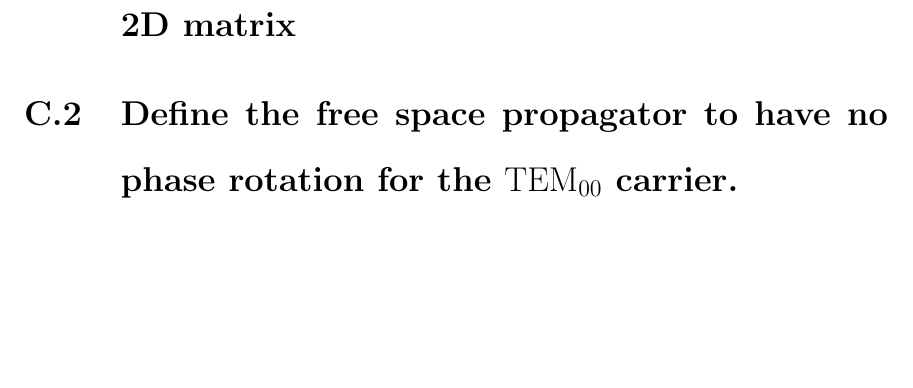
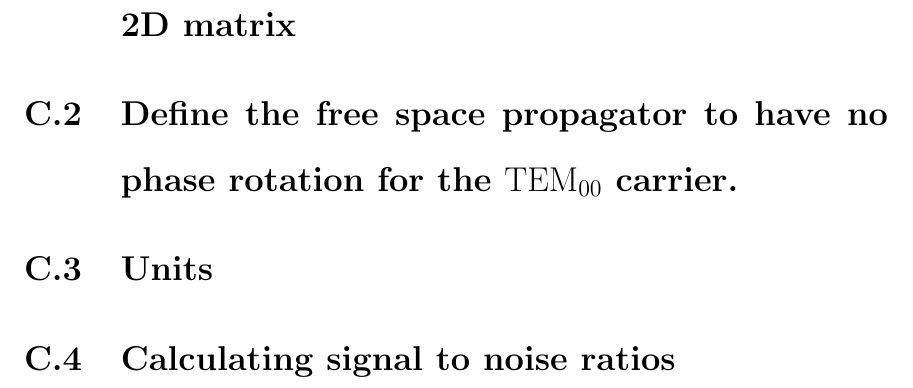
Before and after one commit to nicolassmith/thesis, a LaTeX thesis (main.tex, which reads ch-ap-matrices.tex): part of page 31 of 35, cut so that both start at the same text, the shorter picture padded with empty space. Compiled offline with pdfLaTeX.

Commit message:
add some sections to the appendix

```diff
--- a/ch-ap-matrices.tex
+++ b/ch-ap-matrices.tex
@@ -4,6 +4,10 @@
 
 \section{Define the free space propagator to have no phase rotation for the \TEM{00} carrier.}
 
+\section{Units}
+
+\section{Calculating signal to noise ratios}
+
 %%% Local Variables:
 %%% mode: latex
 %%% TeX-master: "main"
```
